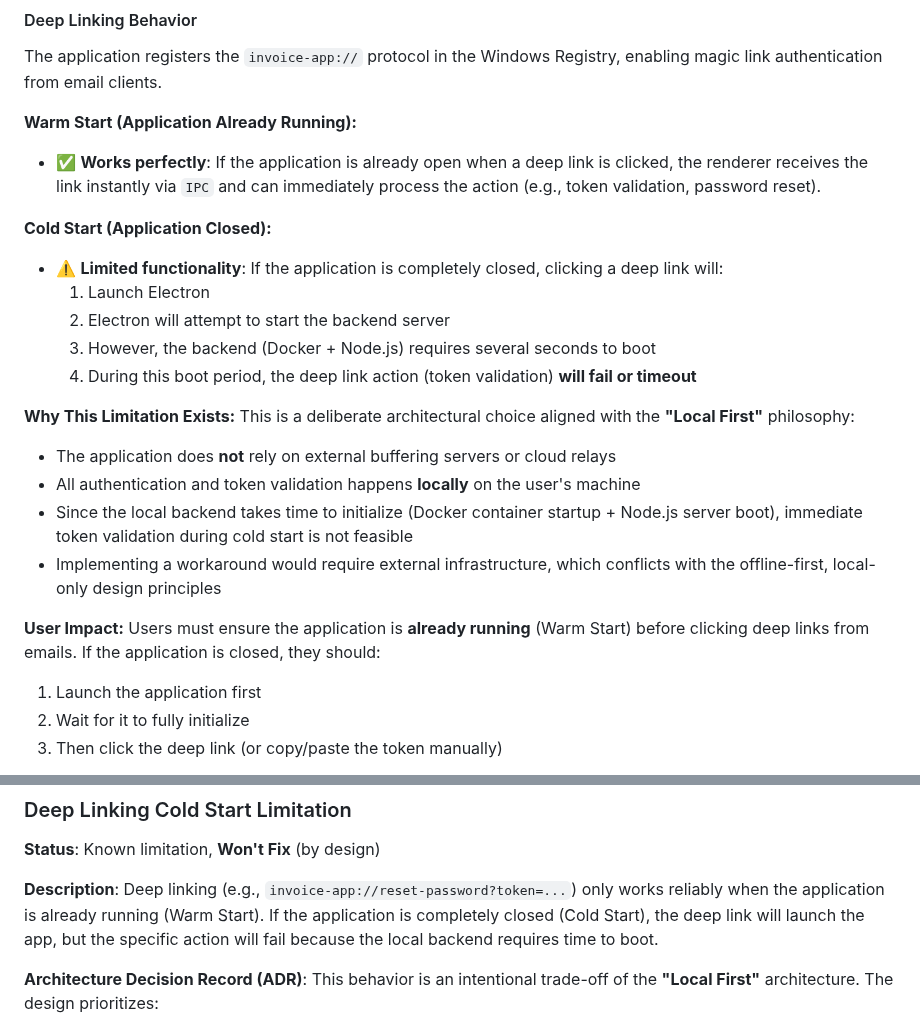
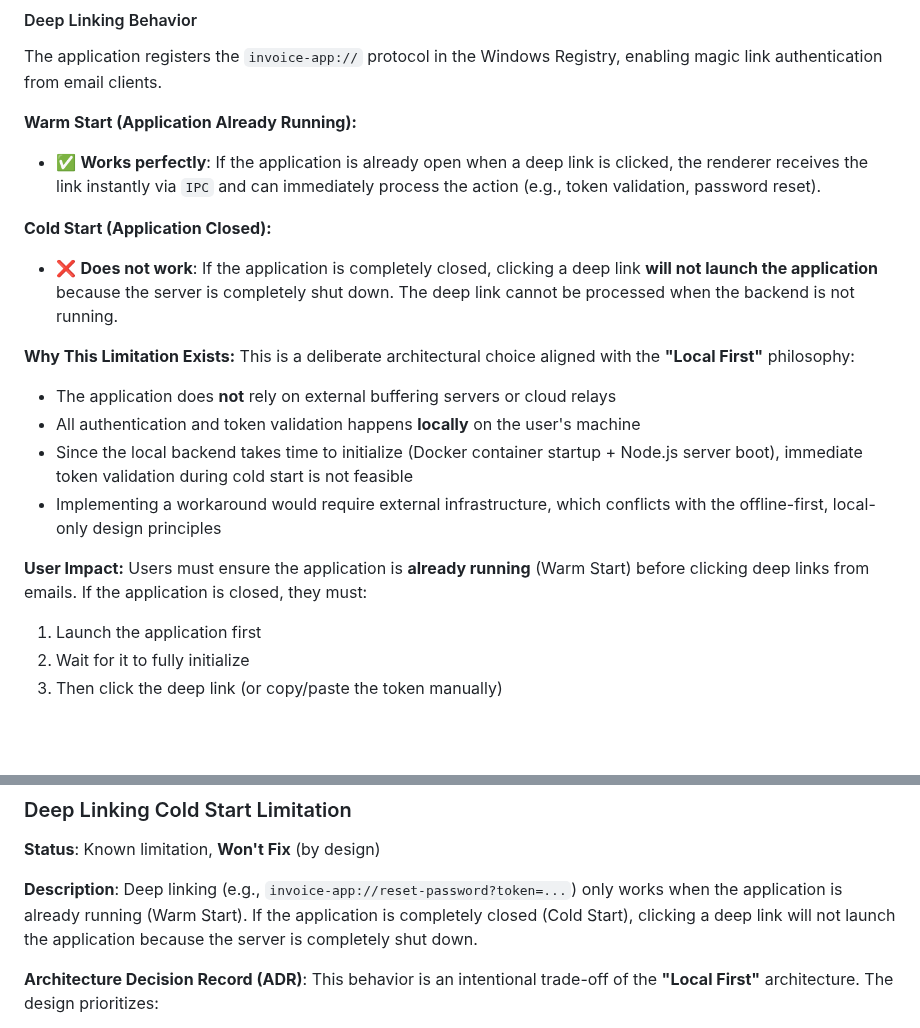
Before and after one commit to Dioman-Keita/invoice-app, a Markdown page: ARCHITECTURE.md, 2 parts joined by grey strips. Rendered like a GitHub page; blank space fills up the shorter version.

Commit message:
docs: correct Deep Linking Cold Start behavior description
- Fix incorrect documentation: Deep links do NOT launch the app when closed
- Clarify that in Cold Start, the server is completely shut down
- Update both README.md and ARCHITECTURE.md for consistency
- Remove misleading description about timeout/validation failures
- Deep linking only works when application is already running (Warm Start)

```diff
--- a/ARCHITECTURE.md
+++ b/ARCHITECTURE.md
@@ -44,11 +44,7 @@ The application registers the `invoice-app://` protocol in the Windows Registry,
 * ✅ **Works perfectly**: If the application is already open when a deep link is clicked, the renderer receives the link instantly via `IPC` and can immediately process the action (e.g., token validation, password reset).
 
 **Cold Start (Application Closed):**
-* ⚠️ **Limited functionality**: If the application is completely closed, clicking a deep link will:
-  1. Launch Electron
-  2. Electron will attempt to start the backend server
-  3. However, the backend (Docker + Node.js) requires several seconds to boot
-  4. During this boot period, the deep link action (token validation) **will fail or timeout**
+* ❌ **Does not work**: If the application is completely closed, clicking a deep link **will not launch the application** because the server is completely shut down. The deep link cannot be processed when the backend is not running.
 
 **Why This Limitation Exists:**
 This is a deliberate architectural choice aligned with the **"Local First"** philosophy:
@@ -58,7 +54,7 @@ This is a deliberate architectural choice aligned with the **"Local First"** phi
 * Implementing a workaround would require external infrastructure, which conflicts with the offline-first, local-only design principles
 
 **User Impact:**
-Users must ensure the application is **already running** (Warm Start) before clicking deep links from emails. If the application is closed, they should:
+Users must ensure the application is **already running** (Warm Start) before clicking deep links from emails. If the application is closed, they must:
 1. Launch the application first
 2. Wait for it to fully initialize
 3. Then click the deep link (or copy/paste the token manually)
@@ -108,7 +104,7 @@ Packaging a complex Node.js app (with native dependencies) into an Electron exe
 
 **Status**: Known limitation, **Won't Fix** (by design)
 
-**Description**: Deep linking (e.g., `invoice-app://reset-password?token=...`) only works reliably when the application is already running (Warm Start). If the application is completely closed (Cold Start), the deep link will launch the app, but the specific action will fail because the local backend requires time to boot.
+**Description**: Deep linking (e.g., `invoice-app://reset-password?token=...`) only works when the application is already running (Warm Start). If the application is completely closed (Cold Start), clicking a deep link will not launch the application because the server is completely shut down.
 
 **Architecture Decision Record (ADR)**:
 This behavior is an intentional trade-off of the **"Local First"** architecture. The design prioritizes:
```
Also changed, not shown: README.md (+3 -3 lines).
